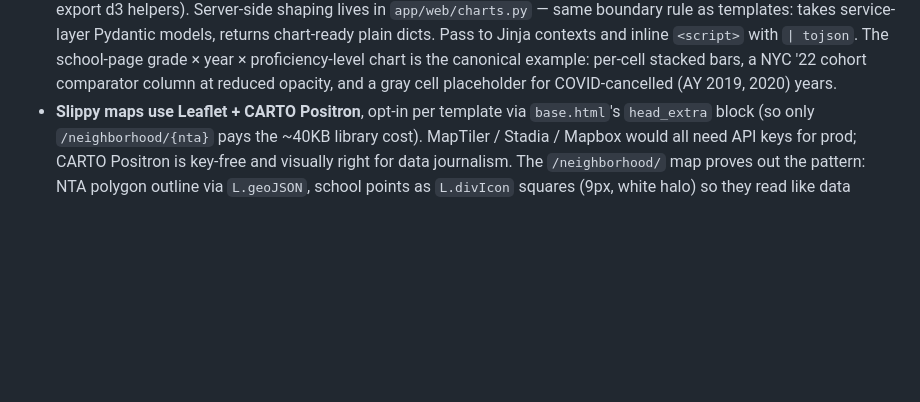
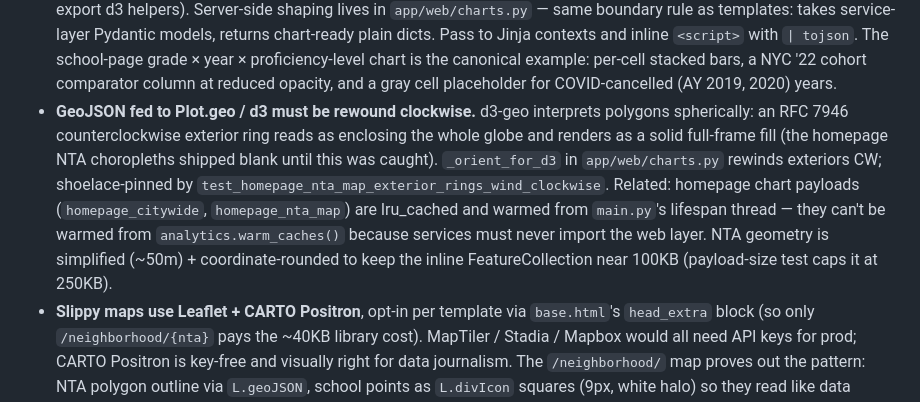
Before and after one commit to kleinmatic/nyc-schools-agentic, a Markdown page: CLAUDE.md, the part around the change. Rendered like a GitHub page; blank space fills up the shorter version.

Commit message:
CLAUDE.md: pin the d3 winding-order gotcha + chart payload conventions
Co-Authored-By: Claude Fable 5 <noreply@anthropic.com>

```diff
--- a/CLAUDE.md
+++ b/CLAUDE.md
@@ -132,6 +132,7 @@ The upstream bulk-archive Drive URL is dead; we lazy-fetch per file from `data.m
 - **Don't bypass the SQLite at runtime.** If a new data source is needed, add it to the upstream fork (or to this repo if it's truly app-specific), surface it through `scripts/build_db.py`, and read it via `app/data.py`. The running app should never call upstream loaders or hit the network for static data.
 - **`scripts/find_school.py` and `scripts/inspect_school.py`** still use the upstream loaders directly (pre-SQLite design). They're useful for ad-hoc inspection of raw upstream data; require `uv sync --group build` to run.
 - **Client-side dataviz uses Observable Plot** (UMD via CDN in `base.html`, with d3 alongside since Plot's UMD doesn't re-export d3 helpers). Server-side shaping lives in `app/web/charts.py` — same boundary rule as templates: takes service-layer Pydantic models, returns chart-ready plain dicts. Pass to Jinja contexts and inline `<script>` with `| tojson`. The school-page grade × year × proficiency-level chart is the canonical example: per-cell stacked bars, a NYC '22 cohort comparator column at reduced opacity, and a gray cell placeholder for COVID-cancelled (AY 2019, 2020) years.
+- **GeoJSON fed to Plot.geo / d3 must be rewound clockwise.** d3-geo interprets polygons spherically: an RFC 7946 counterclockwise exterior ring reads as enclosing the whole globe and renders as a solid full-frame fill (the homepage NTA choropleths shipped blank until this was caught). `_orient_for_d3` in `app/web/charts.py` rewinds exteriors CW; shoelace-pinned by `test_homepage_nta_map_exterior_rings_wind_clockwise`. Related: homepage chart payloads (`homepage_citywide`, `homepage_nta_map`) are lru_cached and warmed from `main.py`'s lifespan thread — they can't be warmed from `analytics.warm_caches()` because services must never import the web layer. NTA geometry is simplified (~50m) + coordinate-rounded to keep the inline FeatureCollection near 100KB (payload-size test caps it at 250KB).
 - **Slippy maps use Leaflet + CARTO Positron**, opt-in per template via `base.html`'s `head_extra` block (so only `/neighborhood/{nta}` pays the ~40KB library cost). MapTiler / Stadia / Mapbox would all need API keys for prod; CARTO Positron is key-free and visually right for data journalism. The `/neighborhood/` map proves out the pattern: NTA polygon outline via `L.geoJSON`, school points as `L.divIcon` squares (9px, white halo) so they read like data marks rather than location pins. Compute bounds via `L.geoJSON(boundary).getBounds()` — the manual coord-flatten approach silently breaks on MultiPolygon NTAs.
 - **House style for headlines and bylines** follows the ProPublica News Apps style guide at `~/Code/guides/news-apps.md`. Key rules to remember: every headline and subhead in AP title case (capitalize first/last words, capitalize nouns/verbs/adjectives/adverbs/pronouns, lowercase short prepositions and articles); leaderboard / chart / section titles too — not just `<h1>` / `<h2>` (so `_HOMEPAGE_LEADERBOARDS["title"]` in analytics.py also follows AP title case); every news app gets a byline under the top headline ("By Scott Klein · Updated <date>"); sources go under every chart, not in a global "credits" page only. The `/sources` page is the readers' catalog of every dataset and its vintage, linked from the footer.
 - **Display helpers in `routes.py`**: `LEVEL_LABELS` + the `{{ value|level }}` filter (turns `"high"` into `"High School"` etc. — internal codes stay raw in MCP and SQLite); `{{ value|pretty }}` (straight ASCII apostrophe → U+2019 curly). Both are display-only — never apply to fuzzy-search input or URL slugs.
```
